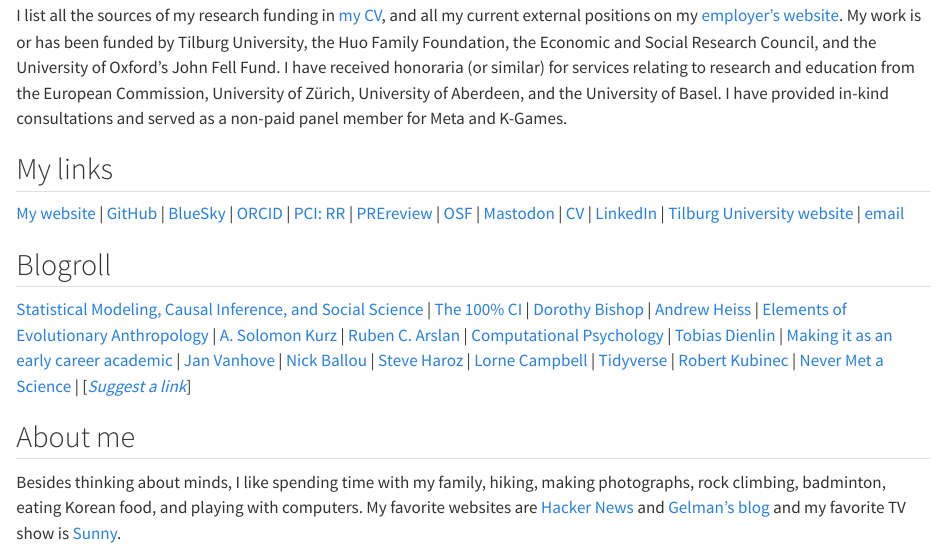
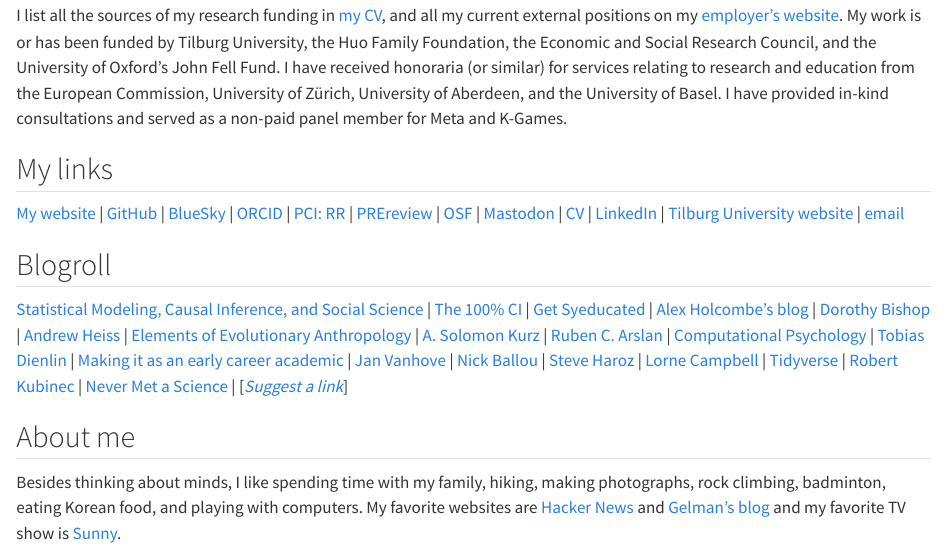
Before and after one commit to mvuorre/mvuorre.github.io, a Quarto document (index.qmd): the page in a window 1100 px wide, from 960 px down. Rendered offline with R 4.5, knitr and Pandoc in place of Quarto, with nearby package versions.

Commit message:
Add blogs to roll

```diff
--- a/index.qmd
+++ b/index.qmd
@@ -45,7 +45,7 @@
 
 ## Blogroll
 
-[Statistical Modeling, Causal Inference, and Social Science](https://statmodeling.stat.columbia.edu/) | [The 100% CI](https://www.the100.ci/) | [Dorothy Bishop](https://deevybee.blogspot.com/) | [Andrew Heiss](https://www.andrewheiss.com/blog/) | [Elements of Evolutionary Anthropology](https://elevanth.org/) | [A. Solomon Kurz](https://solomonkurz.netlify.app/blog/) | [Ruben C. Arslan](https://rubenarslan.github.io/) | [Computational Psychology](http://haines-lab.com/#posts) | [Tobias Dienlin](https://tobiasdienlin.com/blog/) | [Making it as an early career academic](https://gavinbuckingham.wordpress.com/) | [Jan Vanhove](https://janhove.github.io/) | [Nick Ballou](https://nickballou.com/blog/) | [Steve Haroz](http://steveharoz.com/blog/) | [Lorne Campbell](https://www.lornecampbell.org/) | [Tidyverse](https://www.tidyverse.org/blog/) | [Robert Kubinec](https://www.robertkubinec.com/) | [Never Met a Science](https://kevinmunger.substack.com/) | [*[Suggest a link](https://github.com/mvuorre/mvuorre.github.io/issues)*]
+[Statistical Modeling, Causal Inference, and Social Science](https://statmodeling.stat.columbia.edu/) | [The 100% CI](https://www.the100.ci/) | [Get Syeducated](https://getsyeducated.substack.com/) | [Alex Holcombe's blog](https://alexholcombe.wordpress.com/) | [Dorothy Bishop](https://deevybee.blogspot.com/) | [Andrew Heiss](https://www.andrewheiss.com/blog/) | [Elements of Evolutionary Anthropology](https://elevanth.org/) | [A. Solomon Kurz](https://solomonkurz.netlify.app/blog/) | [Ruben C. Arslan](https://rubenarslan.github.io/) | [Computational Psychology](http://haines-lab.com/#posts) | [Tobias Dienlin](https://tobiasdienlin.com/blog/) | [Making it as an early career academic](https://gavinbuckingham.wordpress.com/) | [Jan Vanhove](https://janhove.github.io/) | [Nick Ballou](https://nickballou.com/blog/) | [Steve Haroz](http://steveharoz.com/blog/) | [Lorne Campbell](https://www.lornecampbell.org/) | [Tidyverse](https://www.tidyverse.org/blog/) | [Robert Kubinec](https://www.robertkubinec.com/) | [Never Met a Science](https://kevinmunger.substack.com/) | [*[Suggest a link](https://github.com/mvuorre/mvuorre.github.io/issues)*]
 
 ## About me
 
```
